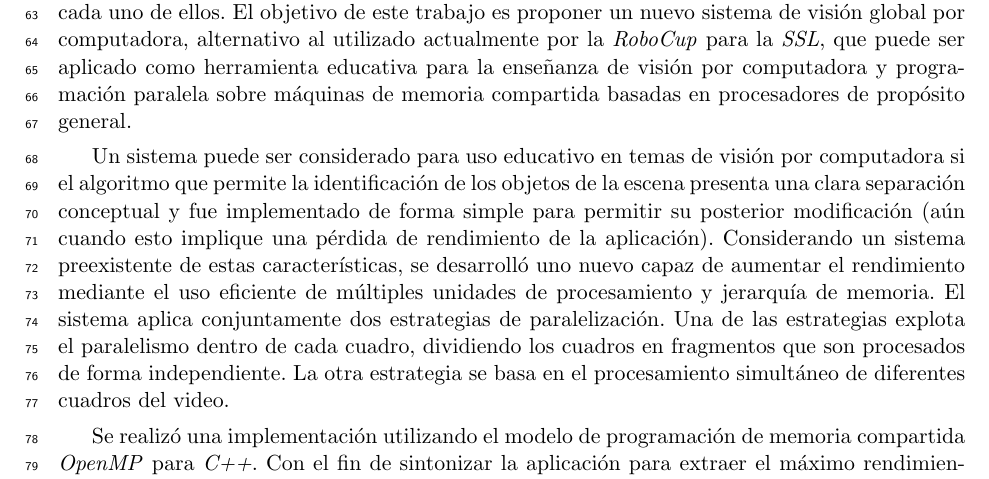
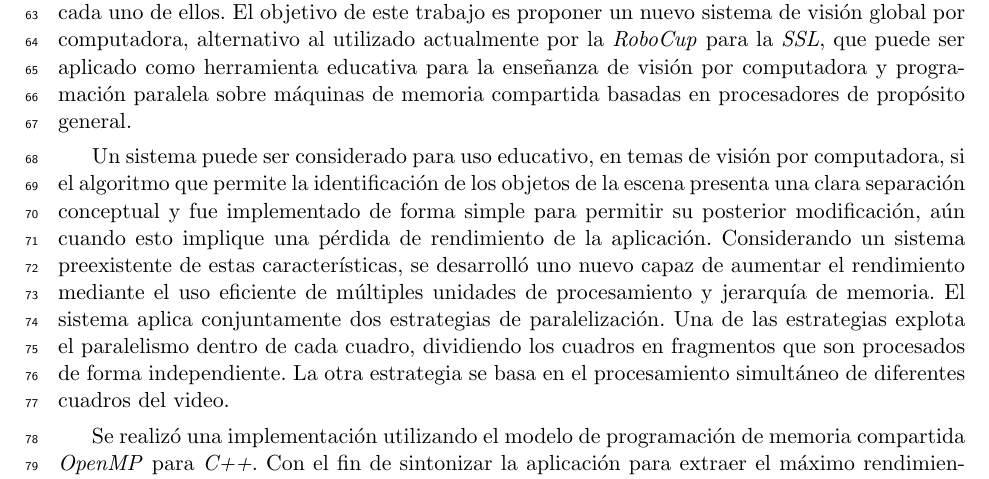
Before and after one commit to dracometallium/tesis-lic2, a LaTeX thesis (tesis.tex, which reads tex/abstract_es.tex): part of page 3 of 60, cut so that both start at the same text. Compiled offline with pdfLaTeX.

Commit message:
WIP: Correcciones email

```diff
--- a/tex/abstract_es.tex
+++ b/tex/abstract_es.tex
@@ -28,11 +28,11 @@ computadora, alternativo al utilizado actualmente por la \emph{RoboCup} para la
 de visión por computadora y programación paralela sobre máquinas de memoria
 compartida basadas en procesadores de propósito general.
 
-Un sistema puede ser considerado para uso educativo en temas de visión por
-computadora si el algoritmo que permite la identificación de los objetos de la
+Un sistema puede ser considerado para uso educativo, en temas de visión por
+computadora, si el algoritmo que permite la identificación de los objetos de la
 escena presenta una clara separación conceptual y fue implementado de forma
-simple para permitir su posterior modificación (aún cuando esto implique una
-pérdida de rendimiento de la aplicación). Considerando un sistema preexistente
+simple para permitir su posterior modificación, aún cuando esto implique una
+pérdida de rendimiento de la aplicación. Considerando un sistema preexistente
 de estas características, se desarrolló uno nuevo capaz de aumentar el
 rendimiento mediante el uso eficiente de múltiples unidades de procesamiento y
 jerarquía de memoria. El sistema aplica conjuntamente dos estrategias de
```
Also changed, not shown: tex/prefacio.tex (+2 -2 lines).
